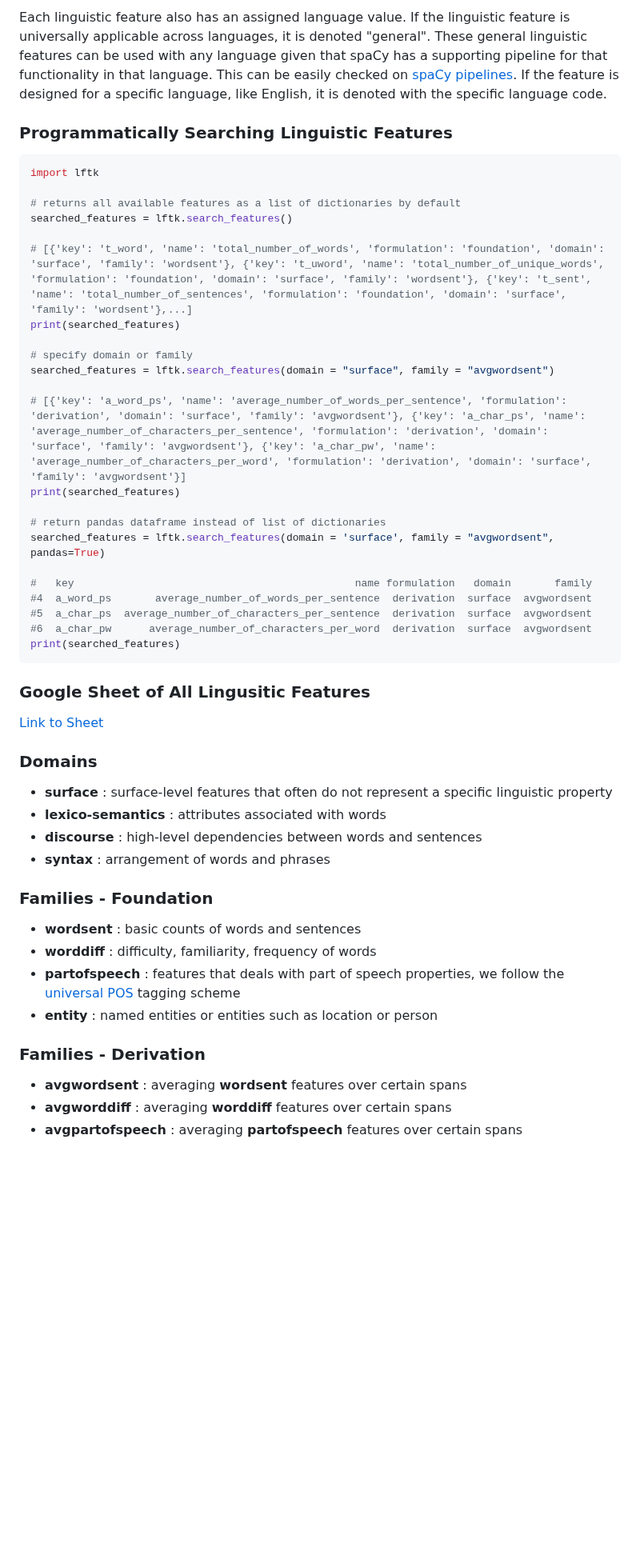
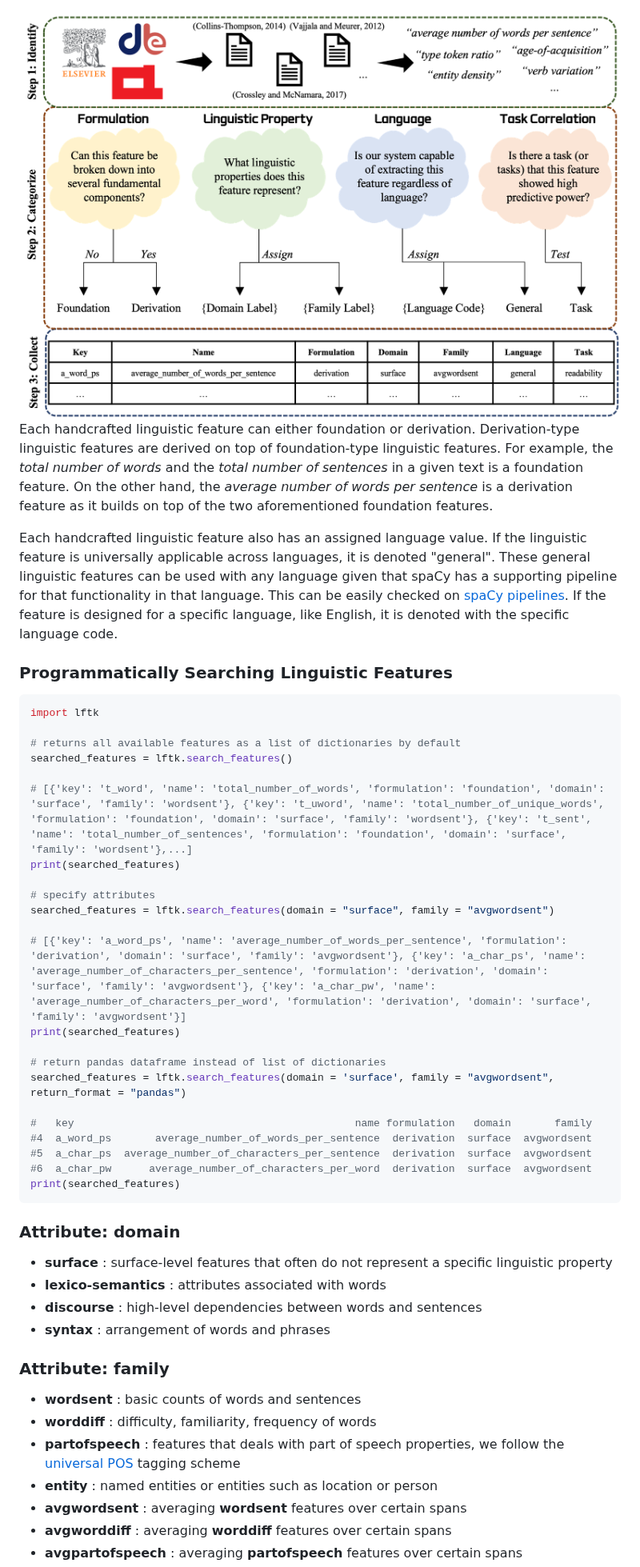
Before and after one commit to brucewlee/lftk, a Markdown page: readme.md, the part around one of its changes. Shown at 80% size. GitHub-like rendering; pictures changed too: assets/categorization_.png (added); blank space fills up the shorter version.

````diff
--- a/readme.md
+++ b/readme.md
@@ -78,5 +66,9 @@ Each linguistic feature can either foundation or derivation. Derivation-type lin
 
-Each linguistic feature also has an assigned language value. If the linguistic feature is universally applicable across languages, it is denoted "general". These general linguistic features can be used with any language given that spaCy has a supporting pipeline for that functionality in that language. This can be easily checked on [spaCy pipelines](https://universaldependencies.org/u/pos/). If the feature is designed for a specific language, like English, it is denoted with the specific language code.
+<img src="assets/categorization_.png" width="800" align="center">
+
+Each handcrafted linguistic feature can either foundation or derivation. Derivation-type linguistic features are derived on top of foundation-type linguistic features. For example, the *total number of words* and the *total number of sentences* in a given text is a foundation feature. On the other hand, the *average number of words per sentence* is a derivation feature as it builds on top of the two aforementioned foundation features.
+
+Each handcrafted linguistic feature also has an assigned language value. If the linguistic feature is universally applicable across languages, it is denoted "general". These general linguistic features can be used with any language given that spaCy has a supporting pipeline for that functionality in that language. This can be easily checked on [spaCy pipelines](https://universaldependencies.org/u/pos/). If the feature is designed for a specific language, like English, it is denoted with the specific language code.
 
 ### Programmatically Searching Linguistic Features
 
@@ -89,14 +81,14 @@ searched_features = lftk.search_features()
 # [{'key': 't_word', 'name': 'total_number_of_words', 'formulation': 'foundation', 'domain': 'surface', 'family': 'wordsent'}, {'key': 't_uword', 'name': 'total_number_of_unique_words', 'formulation': 'foundation', 'domain': 'surface', 'family': 'wordsent'}, {'key': 't_sent', 'name': 'total_number_of_sentences', 'formulation': 'foundation', 'domain': 'surface', 'family': 'wordsent'},...]
 print(searched_features)
 
-# specify domain or family
+# specify attributes
 searched_features = lftk.search_features(domain = "surface", family = "avgwordsent")
 
 # [{'key': 'a_word_ps', 'name': 'average_number_of_words_per_sentence', 'formulation': 'derivation', 'domain': 'surface', 'family': 'avgwordsent'}, {'key': 'a_char_ps', 'name': 'average_number_of_characters_per_sentence', 'formulation': 'derivation', 'domain': 'surface', 'family': 'avgwordsent'}, {'key': 'a_char_pw', 'name': 'average_number_of_characters_per_word', 'formulation': 'derivation', 'domain': 'surface', 'family': 'avgwordsent'}]
 print(searched_features)
 
 # return pandas dataframe instead of list of dictionaries
-searched_features = lftk.search_features(domain = 'surface', family = "avgwordsent", pandas=True)
+searched_features = lftk.search_features(domain = 'surface', family = "avgwordsent", return_format = "pandas")
 
 #   key                                             name formulation   domain       family
 #4  a_word_ps       average_number_of_words_per_sentence  derivation  surface  avgwordsent
@@ -105,22 +97,17 @@ searched_features = lftk.search_features(domain = 'surface', family = "avgwordse
 print(searched_features)
 ```
 
-### Google Sheet of All Lingusitic Features
-[Link to Sheet](https://docs.google.com/spreadsheets/d/1uXtQ1ah0OL9cmHp2Hey0QcHb4bifJcQFLvYlVIAWWwQ/edit?usp=sharing)
-
-### Domains
+### Attribute: domain
 - **surface** : surface-level features that often do not represent a specific linguistic property
 - **lexico-semantics** : attributes associated with words
 - **discourse** : high-level dependencies between words and sentences
 - **syntax** : arrangement of words and phrases
 
-### Families - Foundation
+### Attribute: family
 - **wordsent** : basic counts of words and sentences
 - **worddiff** : difficulty, familiarity, frequency of words
 - **partofspeech** : features that deals with part of speech properties, we follow the [universal POS](https://universaldependencies.org/u/pos/) tagging scheme
 - **entity** : named entities or entities such as location or person
-
-### Families - Derivation
 - **avgwordsent** : averaging **wordsent** features over certain spans
 - **avgworddiff** : averaging **worddiff** features over certain spans
 - **avgpartofspeech**  : averaging **partofspeech** features over certain spans
````
Also changed, not shown: other parts of readme.md (+39 -25 lines), assets/express_alt.png (added), 4 other files.
